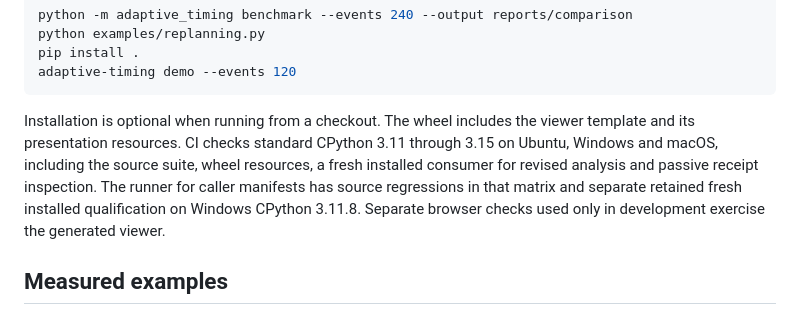
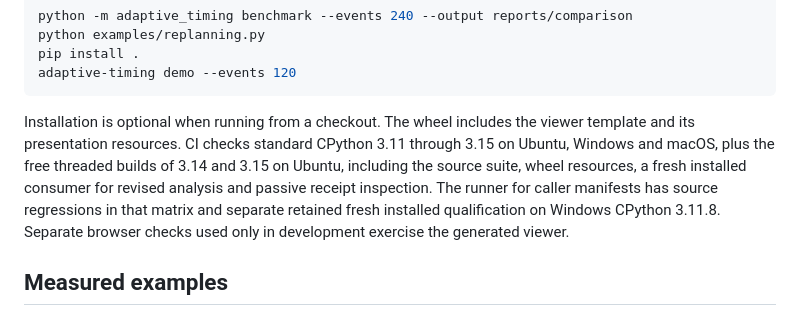
Before and after one commit to T92T1914/adaptive-timing-engine, a Markdown page: README.md, the part around the change. Rendered like a GitHub page.

Commit message:
Say that CI also runs the free threaded builds
Pull request 37 added Python 3.14t and 3.15t on Ubuntu and both passed with the GIL confirmed off. The README sentence on tested versions now says so. Checked: 267 tests pass, 7 skipped, locally on CPython 3.11.8.

````diff
--- a/README.md
+++ b/README.md
@@ -42,7 +42,7 @@ pip install .
 adaptive-timing demo --events 120
 ```
 
-Installation is optional when running from a checkout. The wheel includes the viewer template and its presentation resources. CI checks standard CPython 3.11 through 3.15 on Ubuntu, Windows and macOS, including the source suite, wheel resources, a fresh installed consumer for revised analysis and passive receipt inspection. The runner for caller manifests has source regressions in that matrix and separate retained fresh installed qualification on Windows CPython 3.11.8. Separate browser checks used only in development exercise the generated viewer.
+Installation is optional when running from a checkout. The wheel includes the viewer template and its presentation resources. CI checks standard CPython 3.11 through 3.15 on Ubuntu, Windows and macOS, plus the free threaded builds of 3.14 and 3.15 on Ubuntu, including the source suite, wheel resources, a fresh installed consumer for revised analysis and passive receipt inspection. The runner for caller manifests has source regressions in that matrix and separate retained fresh installed qualification on Windows CPython 3.11.8. Separate browser checks used only in development exercise the generated viewer.
 
 ## Measured examples
 
````
